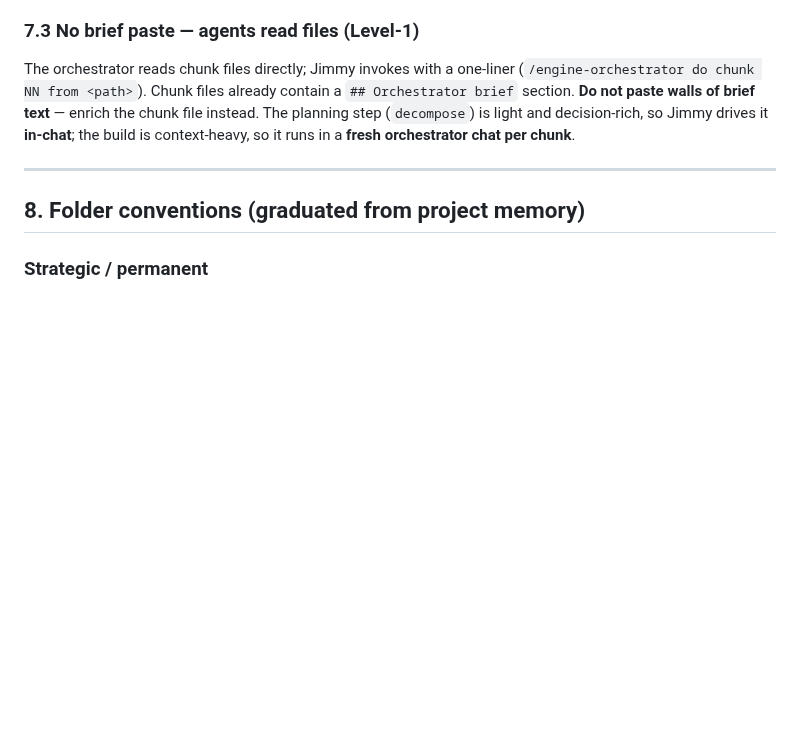
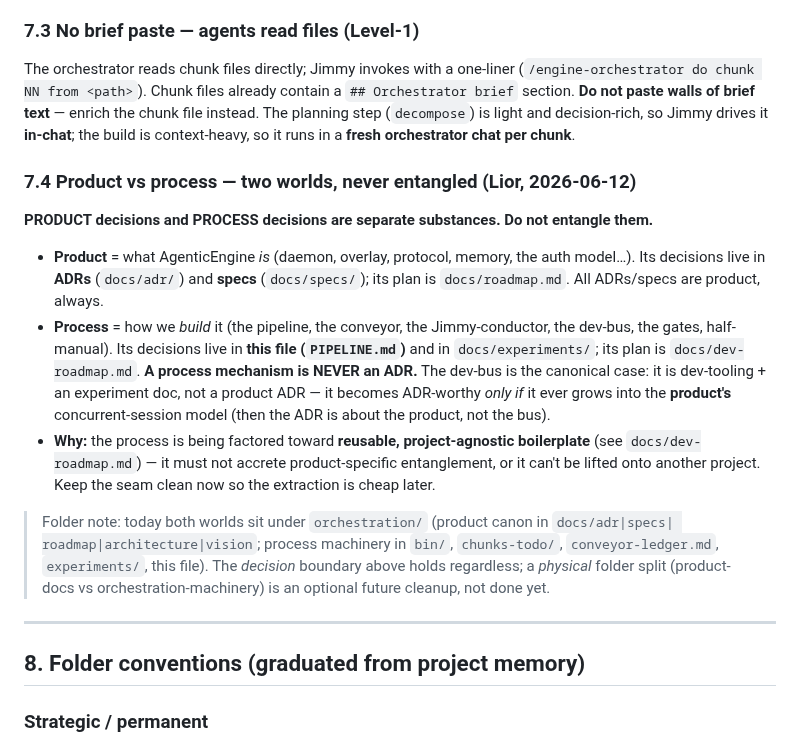
Before and after one commit to LiorBraginsky/AgenticEngine, a Markdown page: orchestration/docs/PIPELINE.md, the part around the change. Drawn GitHub-style; blank space fills up the shorter version.

```diff
--- a/orchestration/docs/PIPELINE.md
+++ b/orchestration/docs/PIPELINE.md
@@ -324,6 +324,28 @@ The orchestrator reads chunk files directly; Jimmy invokes with a one-liner
 file instead. The planning step (`decompose`) is light and decision-rich, so Jimmy drives it
 **in-chat**; the build is context-heavy, so it runs in a **fresh orchestrator chat per chunk**.
 
+### 7.4 Product vs process — two worlds, never entangled (Lior, 2026-06-12)
+
+**PRODUCT decisions and PROCESS decisions are separate substances. Do not entangle them.**
+
+- **Product** = what AgenticEngine *is* (daemon, overlay, protocol, memory, the auth model…).
+  Its decisions live in **ADRs** (`docs/adr/`) and **specs** (`docs/specs/`); its plan is
+  `docs/roadmap.md`. All ADRs/specs are product, always.
+- **Process** = how we *build* it (the pipeline, the conveyor, the Jimmy-conductor, the dev-bus,
+  the gates, half-manual). Its decisions live in **this file (`PIPELINE.md`)** and in
+  `docs/experiments/`; its plan is `docs/dev-roadmap.md`. **A process mechanism is NEVER an ADR.**
+  The dev-bus is the canonical case: it is dev-tooling + an experiment doc, not a product ADR — it
+  becomes ADR-worthy *only if* it ever grows into the **product's** concurrent-session model
+  (then the ADR is about the product, not the bus).
+- **Why:** the process is being factored toward **reusable, project-agnostic boilerplate** (see
+  `docs/dev-roadmap.md`) — it must not accrete product-specific entanglement, or it can't be
+  lifted onto another project. Keep the seam clean now so the extraction is cheap later.
+
+> Folder note: today both worlds sit under `orchestration/` (product canon in `docs/adr|specs|
+> roadmap|architecture|vision`; process machinery in `bin/`, `chunks-todo/`, `conveyor-ledger.md`,
+> `experiments/`, this file). The *decision* boundary above holds regardless; a *physical* folder
+> split (product-docs vs orchestration-machinery) is an optional future cleanup, not done yet.
+
 ---
 
 ## 8. Folder conventions (graduated from project memory)
```
Also changed, not shown: orchestration/docs/dev-roadmap.md (added, +63 -0 lines).
